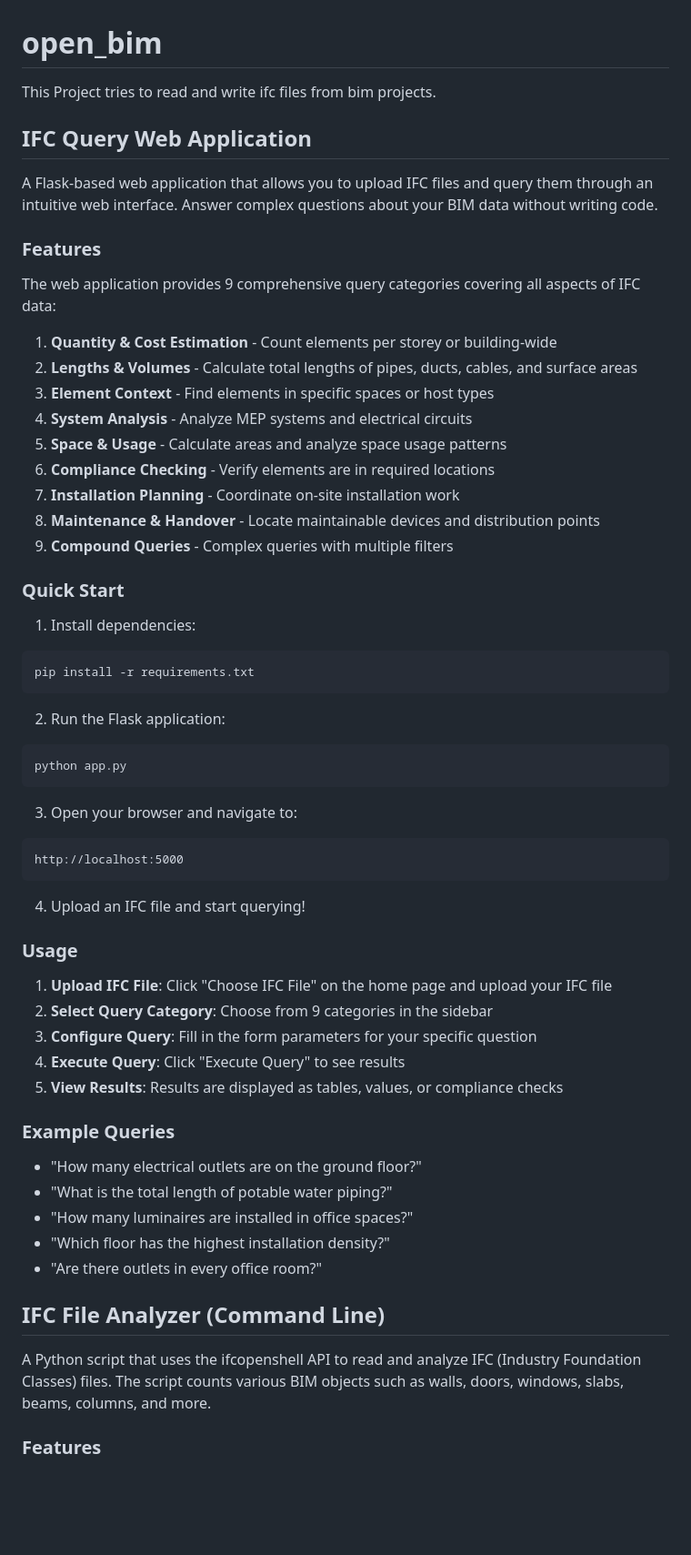
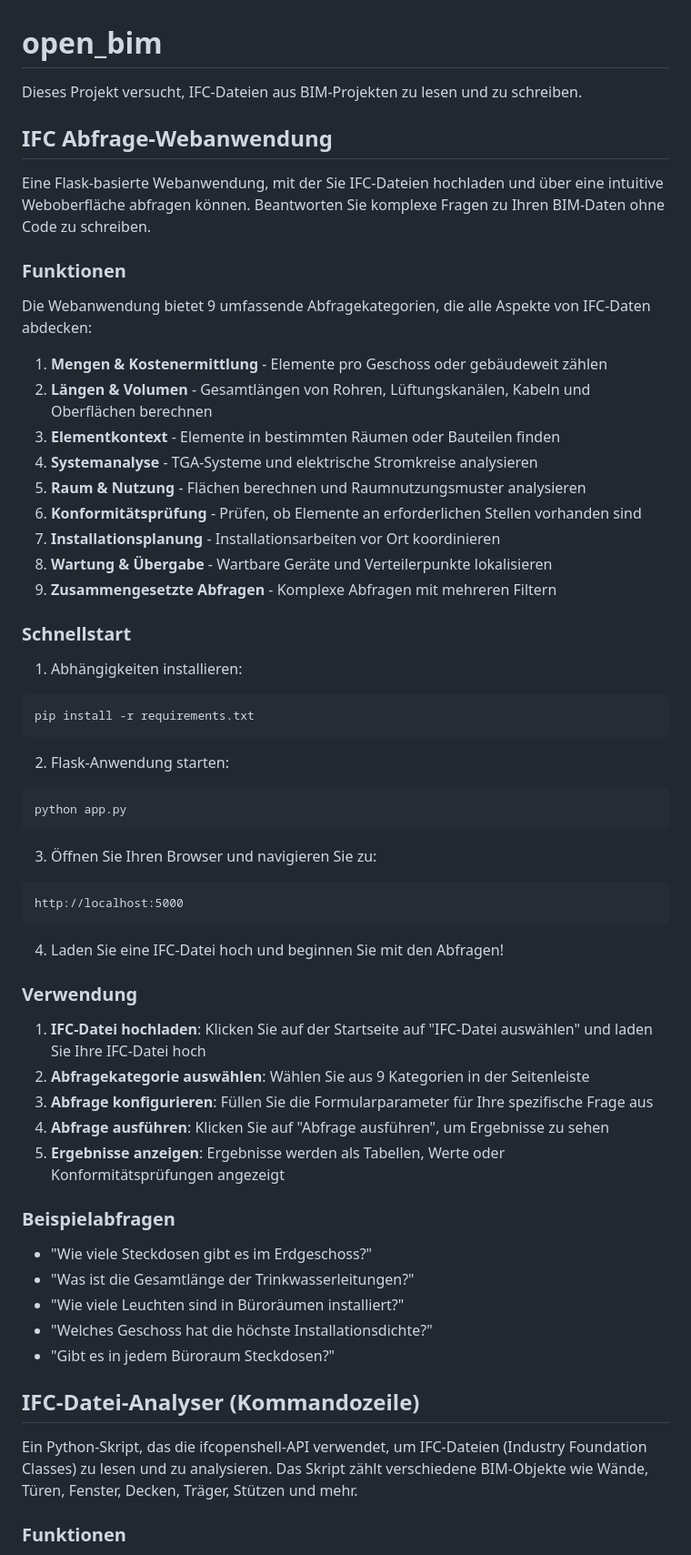
Before and after one commit to dennisjonca/open_bim, a Markdown page: README.md, the part around one of its changes. Shown at 91% size. Drawn GitHub-style; blank space fills up the shorter version.

````diff
--- a/README.md
+++ b/README.md
@@ -1,62 +1,62 @@
 # open_bim
-This Project tries to read and write ifc files from bim projects.
+Dieses Projekt versucht, IFC-Dateien aus BIM-Projekten zu lesen und zu schreiben.
 
-## IFC Query Web Application
+## IFC Abfrage-Webanwendung
 
-A Flask-based web application that allows you to upload IFC files and query them through an intuitive web interface. Answer complex questions about your BIM data without writing code.
+Eine Flask-basierte Webanwendung, mit der Sie IFC-Dateien hochladen und über eine intuitive Weboberfläche abfragen können. Beantworten Sie komplexe Fragen zu Ihren BIM-Daten ohne Code zu schreiben.
 
-### Features
+### Funktionen
 
-The web application provides 9 comprehensive query categories covering all aspects of IFC data:
+Die Webanwendung bietet 9 umfassende Abfragekategorien, die alle Aspekte von IFC-Daten abdecken:
 
-1. **Quantity & Cost Estimation** - Count elements per storey or building-wide
-2. **Lengths & Volumes** - Calculate total lengths of pipes, ducts, cables, and surface areas
-3. **Element Context** - Find elements in specific spaces or host types
-4. **System Analysis** - Analyze MEP systems and electrical circuits
-5. **Space & Usage** - Calculate areas and analyze space usage patterns
-6. **Compliance Checking** - Verify elements are in required locations
-7. **Installation Planning** - Coordinate on-site installation work
-8. **Maintenance & Handover** - Locate maintainable devices and distribution points
-9. **Compound Queries** - Complex queries with multiple filters
+1. **Mengen & Kostenermittlung** - Elemente pro Geschoss oder gebäudeweit zählen
+2. **Längen & Volumen** - Gesamtlängen von Rohren, Lüftungskanälen, Kabeln und Oberflächen berechnen
+3. **Elementkontext** - Elemente in bestimmten Räumen oder Bauteilen finden
+4. **Systemanalyse** - TGA-Systeme und elektrische Stromkreise analysieren
+5. **Raum & Nutzung** - Flächen berechnen und Raumnutzungsmuster analysieren
+6. **Konformitätsprüfung** - Prüfen, ob Elemente an erforderlichen Stellen vorhanden sind
+7. **Installationsplanung** - Installationsarbeiten vor Ort koordinieren
+8. **Wartung & Übergabe** - Wartbare Geräte und Verteilerpunkte lokalisieren
+9. **Zusammengesetzte Abfragen** - Komplexe Abfragen mit mehreren Filtern
 
-### Quick Start
+### Schnellstart
 
-1. Install dependencies:
+1. Abhängigkeiten installieren:
 ```bash
 pip install -r requirements.txt
 ```
 
-2. Run the Flask application:
+2. Flask-Anwendung starten:
 ```bash
 python app.py
 ```
 
-3. Open your browser and navigate to:
+3. Öffnen Sie Ihren Browser und navigieren Sie zu:
 ```
 http://localhost:5000
 ```
 
-4. Upload an IFC file and start querying!
+4. Laden Sie eine IFC-Datei hoch und beginnen Sie mit den Abfragen!
 
-### Usage
+### Verwendung
 
-1. **Upload IFC File**: Click "Choose IFC File" on the home page and upload your IFC file
-2. **Select Query Category**: Choose from 9 categories in the sidebar
-3. **Configure Query**: Fill in the form parameters for your specific question
-4. **Execute Query**: Click "Execute Query" to see results
-5. **View Results**: Results are displayed as tables, values, or compliance checks
+1. **IFC-Datei hochladen**: Klicken Sie auf der Startseite auf "IFC-Datei auswählen" und laden Sie Ihre IFC-Datei hoch
+2. **Abfragekategorie auswählen**: Wählen Sie aus 9 Kategorien in der Seitenleiste
+3. **Abfrage konfigurieren**: Füllen Sie die Formularparameter für Ihre spezifische Frage aus
+4. **Abfrage ausführen**: Klicken Sie auf "Abfrage ausführen", um Ergebnisse zu sehen
+5. **Ergebnisse anzeigen**: Ergebnisse werden als Tabellen, Werte oder Konformitätsprüfungen angezeigt
 
-### Example Queries
+### Beispielabfragen
 
-- "How many electrical outlets are on the ground floor?"
-- "What is the total length of potable water piping?"
-- "How many luminaires are installed in office spaces?"
-- "Which floor has the highest installation density?"
-- "Are there outlets in every office room?"
+- "Wie viele Steckdosen gibt es im Erdgeschoss?"
+- "Was ist die Gesamtlänge der Trinkwasserleitungen?"
+- "Wie viele Leuchten sind in Büroräumen installiert?"
+- "Welches Geschoss hat die höchste Installationsdichte?"
+- "Gibt es in jedem Büroraum Steckdosen?"
 
-## IFC File Analyzer (Command Line)
+## IFC-Datei-Analyser (Kommandozeile)
 
-A Python script that uses the ifcopenshell API to read and analyze IFC (Industry Foundation Classes) files. The script counts various BIM objects such as walls, doors, windows, slabs, beams, columns, and more.
+Ein Python-Skript, das die ifcopenshell-API verwendet, um IFC-Dateien (Industry Foundation Classes) zu lesen und zu analysieren. Das Skript zählt verschiedene BIM-Objekte wie Wände, Türen, Fenster, Decken, Träger, Stützen und mehr.
 
-### Features
+### Funktionen
 
````
Also changed, not shown: other parts of README.md (+50 -50 lines), USAGE.md (+133 -133 lines).
